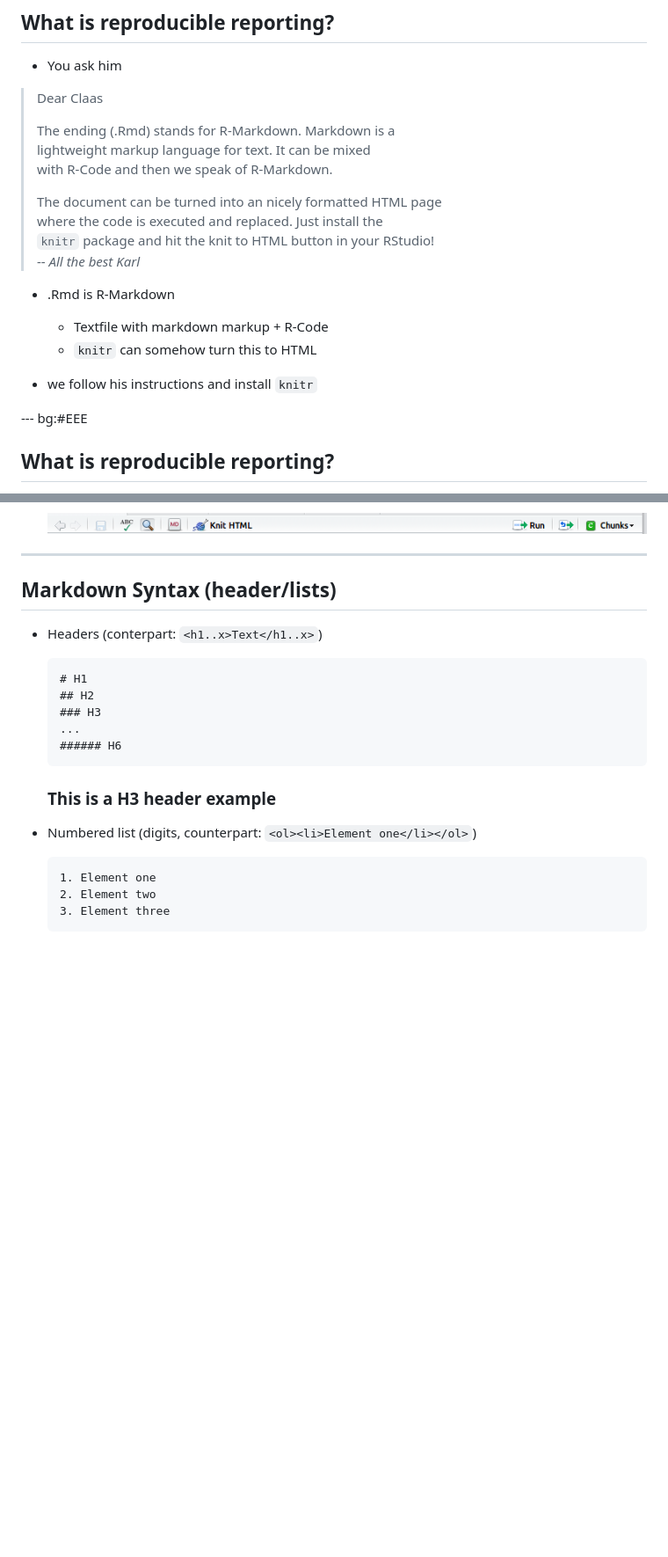
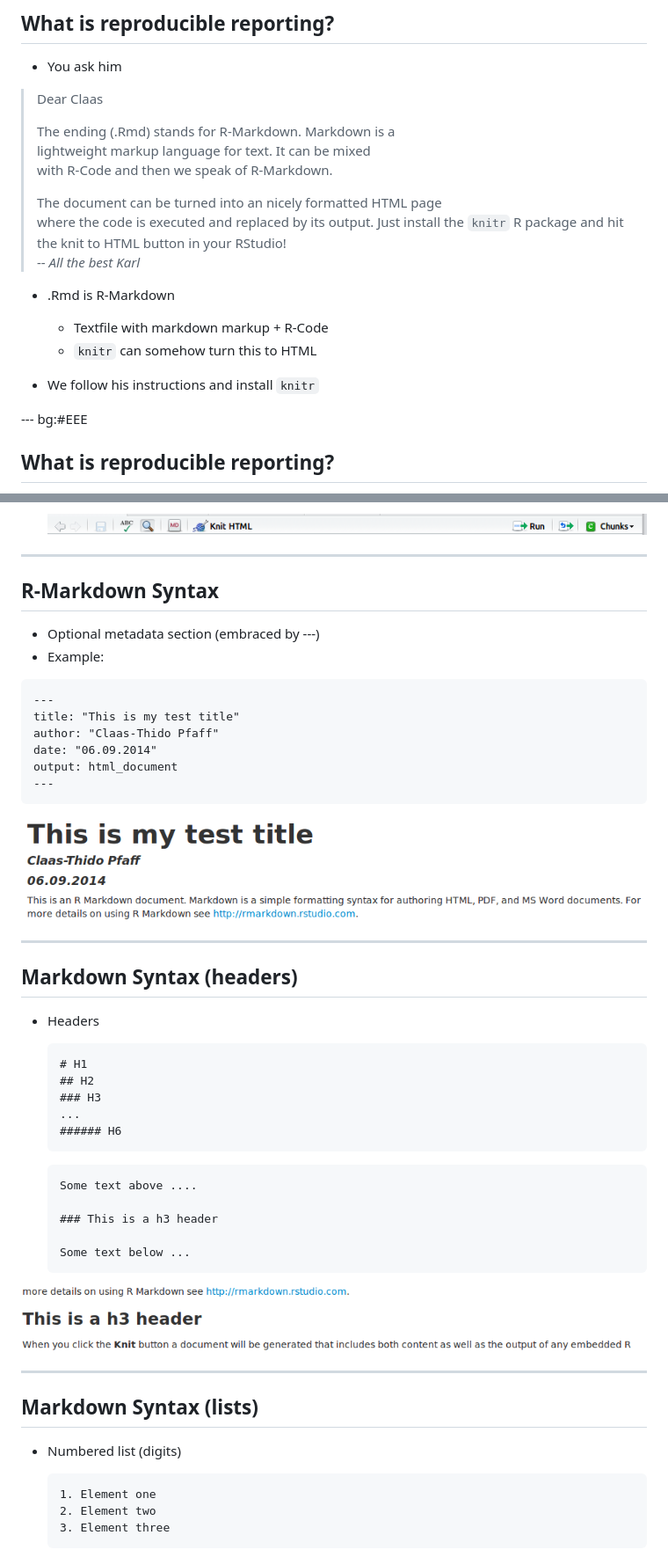
Before and after one commit to cpfaff/reproducibility, a Markdown page: index.md, 2 parts joined by grey strips. Shown at 88% size. GitHub-like rendering; pictures changed too: assets/img/markdown_header_from_metadata.png (added), assets/img/markdown_header_h3_example.png (added); blank space fills up the shorter version.

````diff
--- a/index.md
+++ b/index.md
@@ -51,15 +50,15 @@ github      :
 > with R-Code and then we speak of R-Markdown.
 >
 > The document can be turned into an nicely formatted HTML page
-> where the code is executed and replaced. Just install the
-> `knitr` package and hit the knit to HTML button in your RStudio!
+> where the code is executed and replaced by its output. Just install
+> the `knitr` R package and hit the knit to HTML button in your RStudio!
 > -- *All the best Karl*
 
 * .Rmd is R-Markdown
   - Textfile with markdown markup + R-Code
   - `knitr` can somehow turn this to HTML
 
-* we follow his instructions and install `knitr`
+* We follow his instructions and install `knitr`
 
 --- bg:#EEE
 
@@ -177,9 +148,27 @@ install.packages(c("knitr", "rmakrdown", "ggplot2"), lib = "c:/users/username/de
 
 ---
 
-## Markdown Syntax (header/lists)
+## R-Markdown Syntax
 
-* Headers (conterpart: `<h1..x>Text</h1..x>`)
+* Optional metadata section (embraced by ---)
+* Example:
+
+```
+---
+title: "This is my test title"
+author: "Claas-Thido Pfaff"
+date: "06.09.2014"
+output: html_document
+---
+```
+</br>
+<img src="assets/img/markdown_header_from_metadata.png" style="width: 800px;"/>
+
+---
+
+## Markdown Syntax (headers)
+
+* Headers
 
   ```
   # H1
@@ -189,9 +178,21 @@ install.packages(c("knitr", "rmakrdown", "ggplot2"), lib = "c:/users/username/de
   ###### H6
   ```
 
-  ### This is a H3 header example
+  ```
+  Some text above ....
 
-* Numbered list (digits, counterpart: `<ol><li>Element one</li></ol>`)
+  ### This is a h3 header
+
+  Some text below ...
+  ```
+
+<img src="assets/img/markdown_header_h3_example.png" style="width: 800px;"/>
+
+---
+
+## Markdown Syntax (lists)
+
+* Numbered list (digits)
 
   ```
   1. Element one
````
Also changed, not shown: other parts of index.md (+50 -61 lines), assets/img/markdown_header_emphasis_example.png (added), assets/img/markdown_lists_bullets_nesting_example.png (added), assets/img/markdown_lists_numbered_example.png (added), assets/img/markdown_quote_example.png (added), 4 other files.
